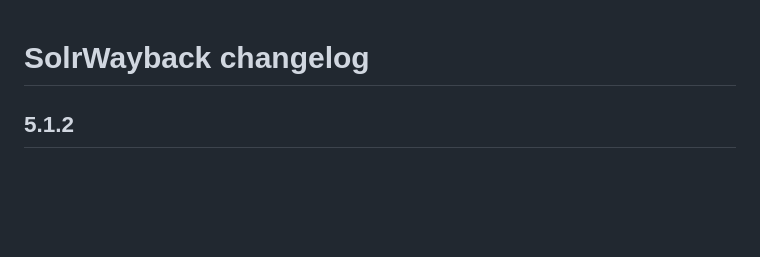
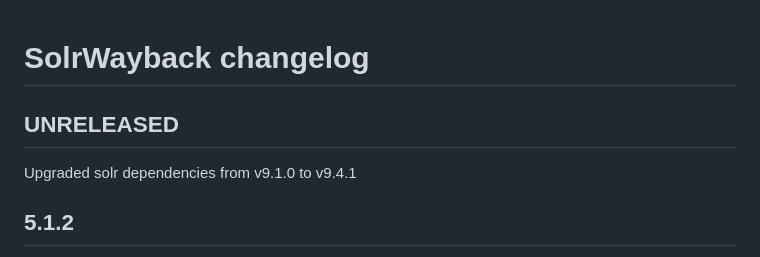
Before and after one commit to netarchivesuite/solrwayback, a Markdown page: CHANGES.md, the part around the change. Rendered like a GitHub page; blank space fills up the shorter version.

Commit message:
changelog

```diff
--- a/CHANGES.md
+++ b/CHANGES.md
@@ -1,5 +1,8 @@
 # SolrWayback changelog
 
+UNRELEASED
+-----
+Upgraded solr dependencies from v9.1.0 to v9.4.1
 
 
 5.1.2
```
